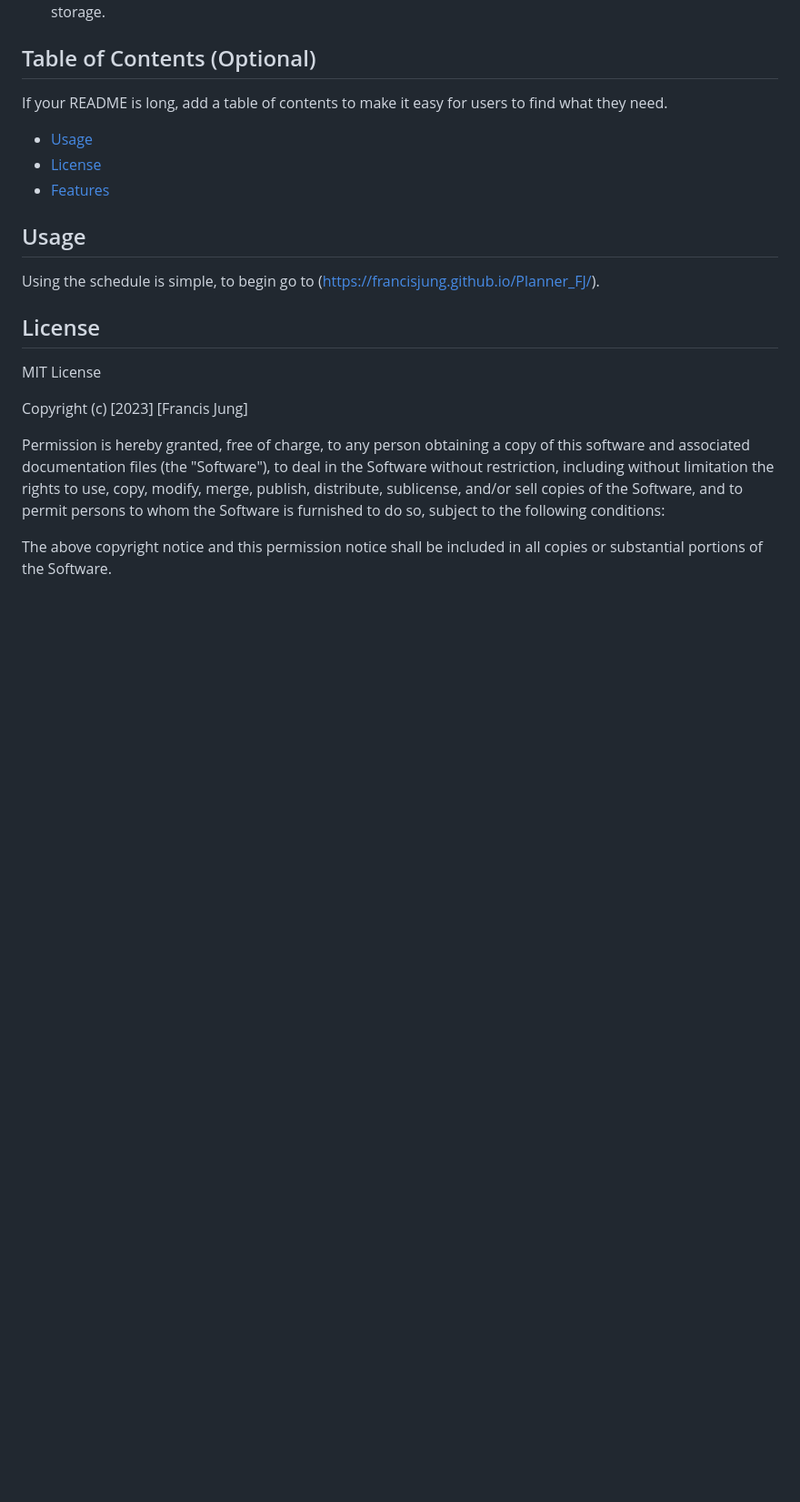
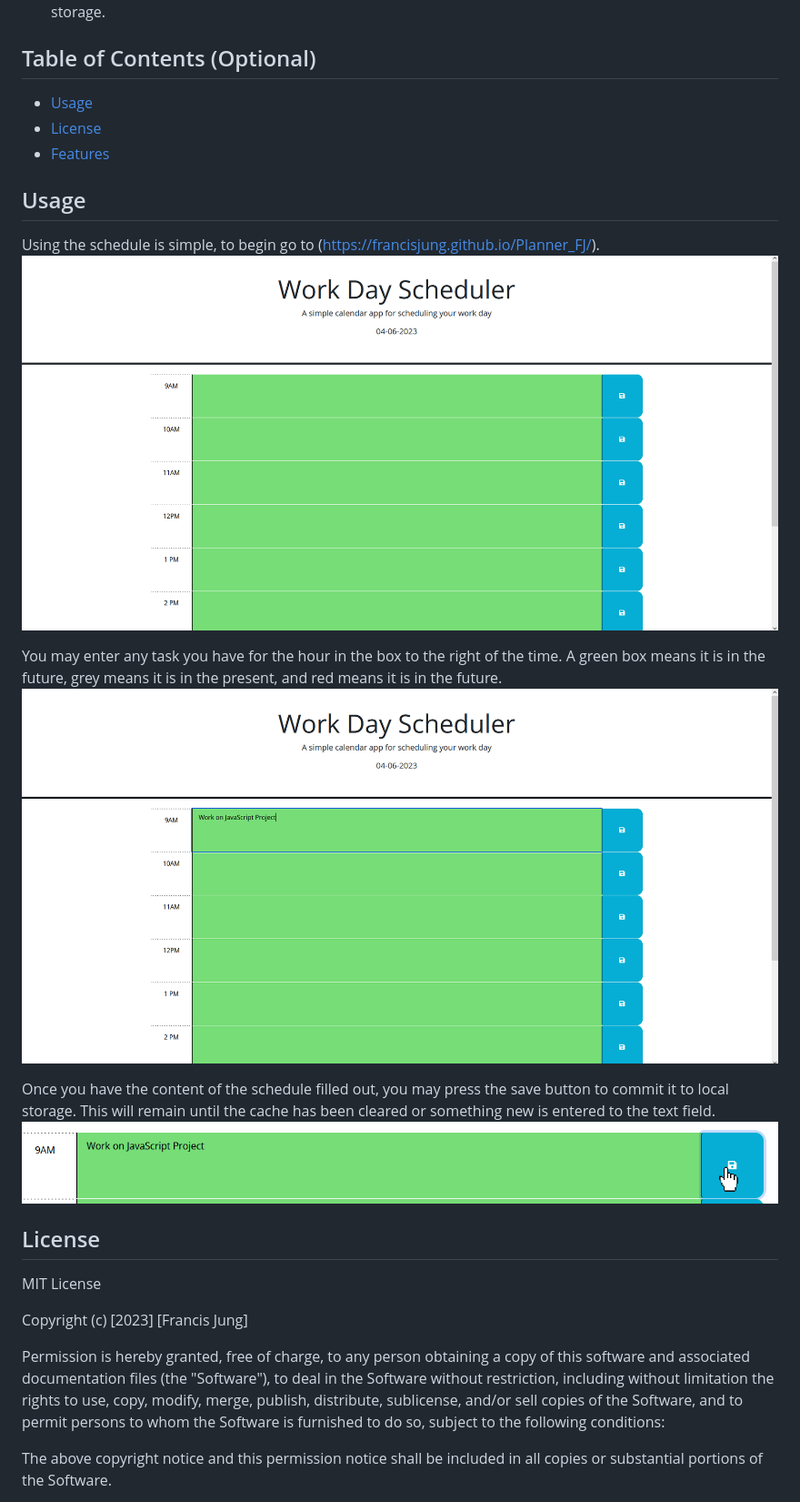
Before and after one commit to Francisjung/Planner_FJ, a Markdown page: README.md, the part around the change. Shown: that part at 91% size. Drawn GitHub-style; pictures changed too: Assets/screenshot2.PNG (added), Assets/screenshot3.PNG (added); blank space fills up the shorter version.

Commit message:
added sceenshots to readme

```diff
--- a/README.md
+++ b/README.md
@@ -9,8 +9,6 @@
 
 ## Table of Contents (Optional)
 
-If your README is long, add a table of contents to make it easy for users to find what they need.
-
 - [Usage](#usage)
 - [License](#license)
 - [Features](#features)
@@ -18,6 +16,14 @@ If your README is long, add a table of contents to make it easy for users to fin
 ## Usage
 
 Using the schedule is simple, to begin go to (https://francisjung.github.io/Planner_FJ/).
+![Screenshot 1 of planner](https://raw.githubusercontent.com/Francisjung/Planner_FJ/main/Assets/screenshot1.PNG)
+
+You may enter any task you have for the hour in the box to the right of the time. A green box means it is in the future, grey means it is in the present, and red means it is in the future.
+![Screenshot 2 of planner](https://raw.githubusercontent.com/Francisjung/Planner_FJ/main/Assets/screenshot2.PNG)
+
+Once you have the content of the schedule filled out, you may press the save button to commit it to local storage. This will remain until the cache has been cleared or something new is entered to the text field.
+![Screenshot 3 of planner](https://raw.githubusercontent.com/Francisjung/Planner_FJ/main/Assets/screenshot3.PNG)
+
 
 ## License
 
```
